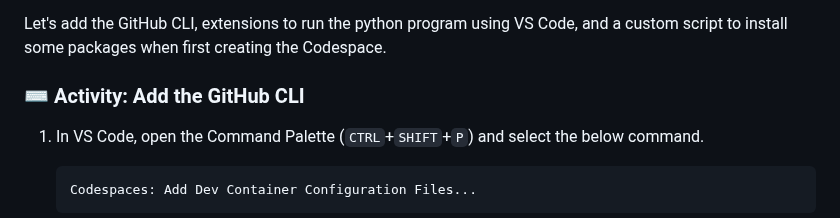
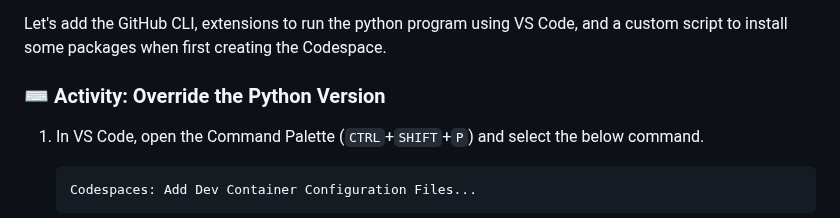
Before and after one commit to skills/code-with-codespaces, a Markdown page: .github/steps/3-customize-codespace.md, the part around the change. Drawn GitHub-style.

Commit message:
fix: incorrect activity title (#3)

```diff
--- a/.github/steps/3-customize-codespace.md
+++ b/.github/steps/3-customize-codespace.md
@@ -4,7 +4,7 @@ You can further customize your codespace by adding container feature, VS Code ex
 
 Let's add the GitHub CLI, extensions to run the python program using VS Code, and a custom script to install some packages when first creating the Codespace.
 
-### ⌨️ Activity: Add the GitHub CLI
+### ⌨️ Activity: Override the Python Version
 
 1. In VS Code, open the Command Palette (`CTRL`+`SHIFT`+`P`) and select the below command.
 
```
